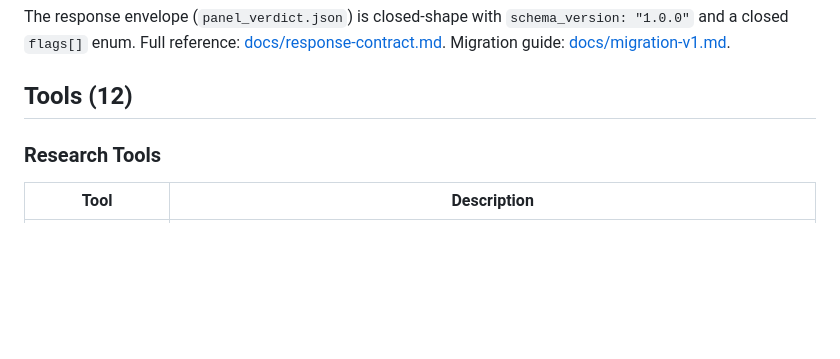
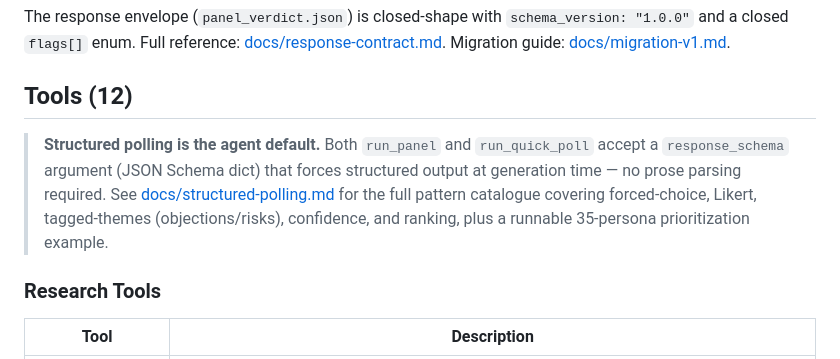
Before and after one commit to DataViking-Tech/SynthPanel, a Markdown page: docs/mcp.md, the part around the change. Rendered like a GitHub page; blank space fills up the shorter version.

```diff
--- a/docs/mcp.md
+++ b/docs/mcp.md
@@ -154,6 +154,14 @@ The response envelope (`panel_verdict.json`) is closed-shape with
 [docs/migration-v1.md](migration-v1.md).
 
 ## Tools (12)
+
+> **Structured polling is the agent default.** Both `run_panel` and
+> `run_quick_poll` accept a `response_schema` argument (JSON Schema
+> dict) that forces structured output at generation time — no prose
+> parsing required. See [docs/structured-polling.md](structured-polling.md)
+> for the full pattern catalogue covering forced-choice, Likert,
+> tagged-themes (objections/risks), confidence, and ranking, plus a
+> runnable 35-persona prioritization example.
 
 ### Research Tools
 
```
Also changed, not shown: README.md (+7 -0 lines), docs/structured-polling.md (added, +551 -0 lines).
